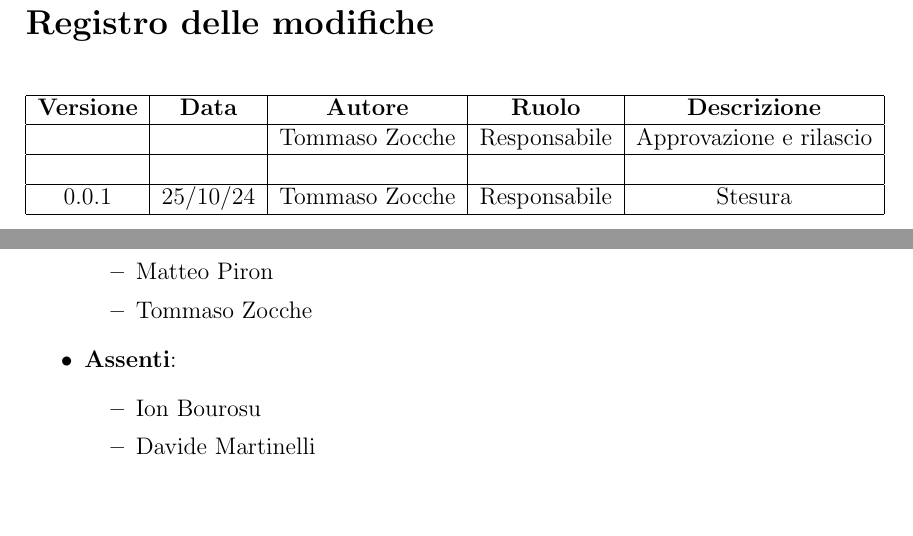
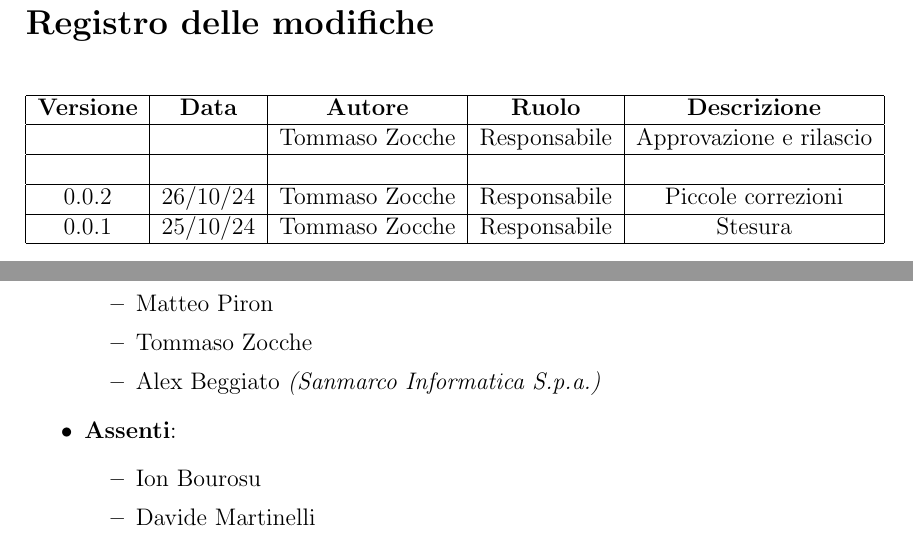
Before and after one commit to PEBKAC-SWE-Group-11/docs, a LaTeX document (1 - Candidatura/Verbali/Esterni/2024-10-25/YYYY-MM-DD.tex, which reads 1 - Candidatura/Verbali/Esterni/2024-10-25/contents/info.tex, 1 - Candidatura/Verbali/Esterni/2024-10-25/contents/versioning.tex): two parts of pages 2 and 4 of 5, joined at a grey line, cut so that both start at the same text, the shorter picture padded with empty space. Compiled offline with pdfLaTeX.

Commit message:
Aggiunta partecipante esterno v0.0.2

```diff
--- a/1 - Candidatura/Verbali/Esterni/2024-10-25/contents/info.tex
+++ b/1 - Candidatura/Verbali/Esterni/2024-10-25/contents/info.tex
@@ -13,6 +13,7 @@
     \item Derek Gusatto
     \item Matteo Piron
     \item Tommaso Zocche
+    \item Alex Beggiato \textit{(Sanmarco Informatica S.p.a.)}
   \end{itemize}
 
   \item \textbf{Assenti}:
--- a/1 - Candidatura/Verbali/Esterni/2024-10-25/contents/versioning.tex
+++ b/1 - Candidatura/Verbali/Esterni/2024-10-25/contents/versioning.tex
@@ -9,6 +9,8 @@
           \hline
           &  &  &  &  \\
           \hline
+          0.0.2 & 26/10/24 & Tommaso Zocche & Responsabile & Piccole correzioni \\
+          \hline
           0.0.1 & 25/10/24 & Tommaso Zocche & Responsabile & Stesura \\
           \hline
     \end{tabular}
```
